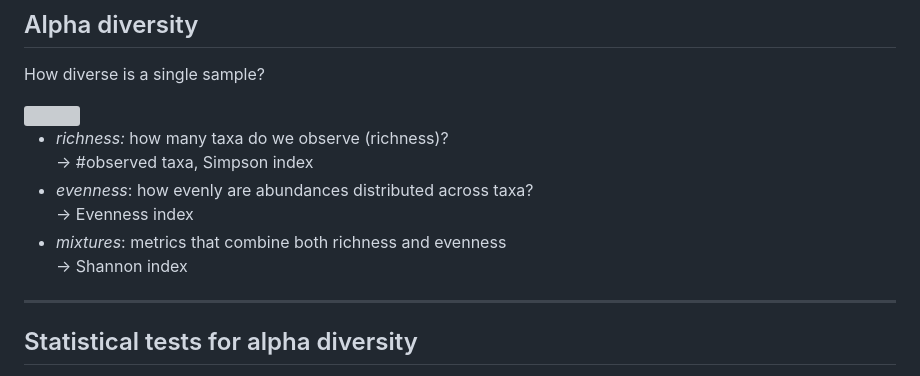
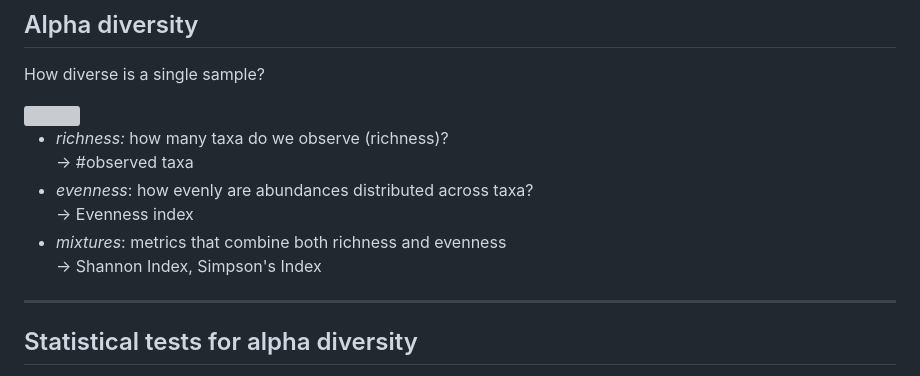
Before and after one commit to Gibbons-Lab/isb_course_2023, a Markdown page: docs/16S/talk.md, the part around the change. GitHub-like rendering; grey boxes are pictures that could not be loaded.

```diff
--- a/docs/16S/talk.md
+++ b/docs/16S/talk.md
@@ -280,11 +280,11 @@ How diverse is a single sample?
 <img src="assets/alpha_diversity.png" width="50%">
 
 - *richness:* how many taxa do we observe (richness)?<br>
-  → #observed taxa, Simpson index
+  → #observed taxa
 - *evenness*: how evenly are abundances distributed across taxa?<br>
   → Evenness index
 - *mixtures*: metrics that combine both richness and evenness<br>
-  → Shannon index
+  → Shannon Index, Simpson's Index
 
 ---
 
```
